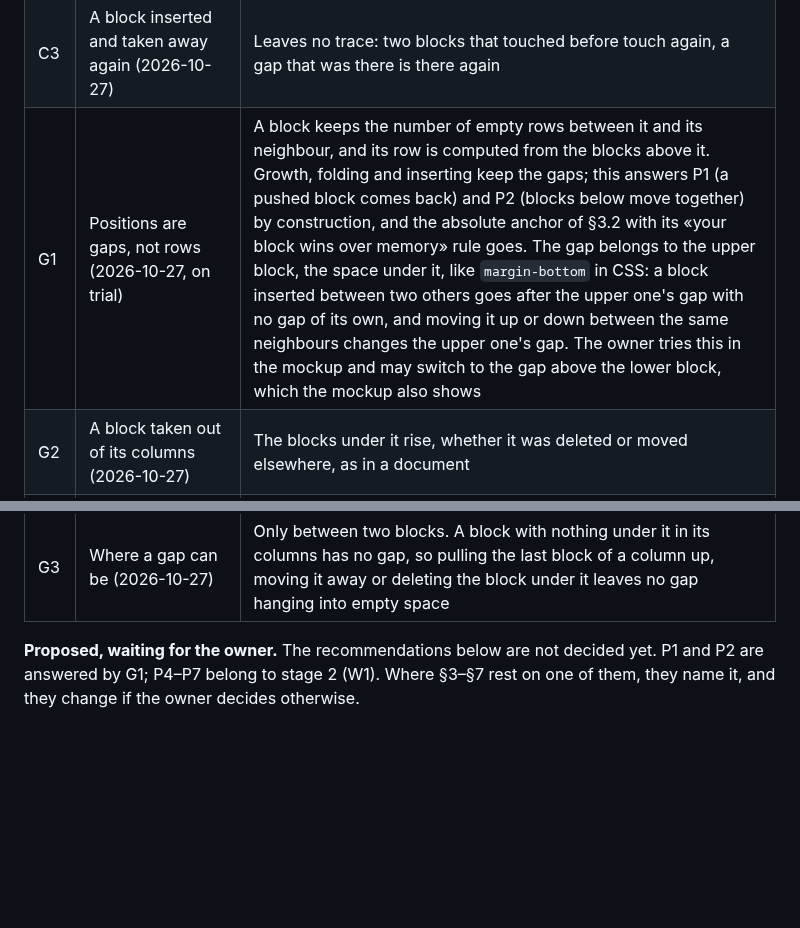
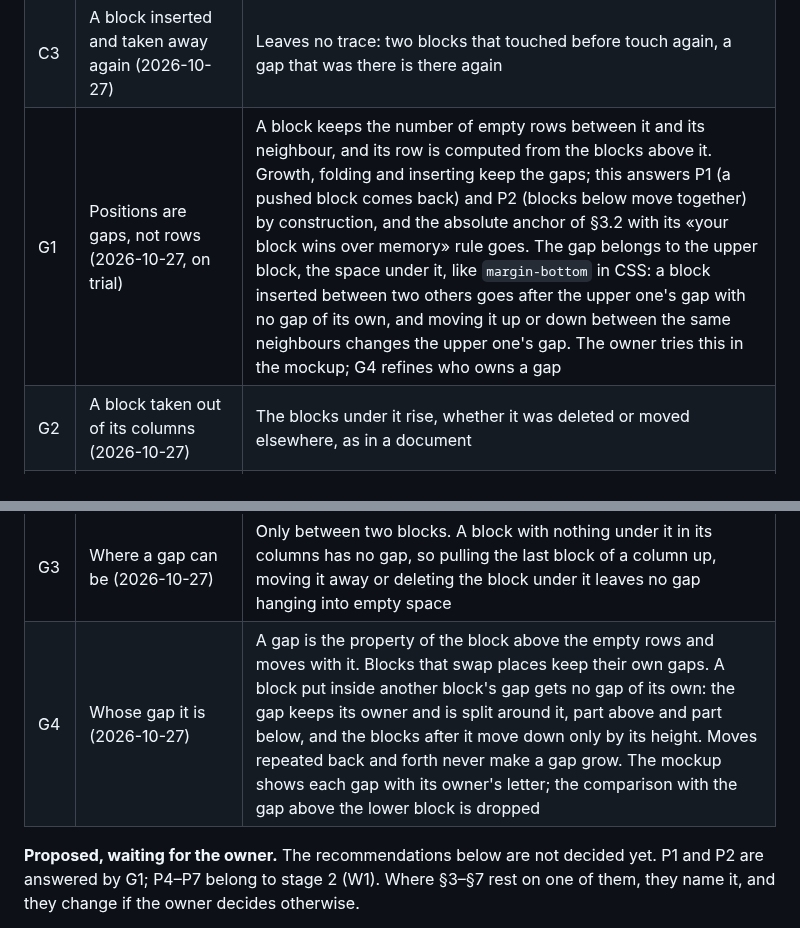
Before and after one commit to Yokogamma/baobook, a Markdown page: docs/LAYOUT-MODEL.md, 2 parts joined by grey strips. Rendered like a GitHub page; blank space fills up the shorter version.

Commit message:
Layout plan: a gap belongs to its owner and moves with it
Repeated moves made a carried block collect other blocks' gaps. Now a
gap stays with the block above the empty rows, swaps keep each block's
own gap, and a block put inside another's gap gets none: the gap is
split around it.

Co-Authored-By: Claude Opus 5.5 <noreply@anthropic.com>
Claude-Session: https://claude.ai/code/session_01ESdhoVwwkS2ttb1WyLgNHx

```diff
--- a/docs/LAYOUT-MODEL.md
+++ b/docs/LAYOUT-MODEL.md
@@ -28,13 +28,14 @@ Today the layout lives in `public/index.html` (geometry 2328–2361, sweep 2375
 | C1 | Changing one's mind during a move (2026-10-27) | Esc, the right mouse button, bringing the block back to its place, letting go outside the sheet, or letting go where it does not fit (the red outline) put the whole layout back as it was; nothing is saved |
 | C2 | Undo (2026-10-27) | Ctrl+Z after a move, a creation, a deletion or a size change puts the whole layout back, every block, not only the one that moved |
 | C3 | A block inserted and taken away again (2026-10-27) | Leaves no trace: two blocks that touched before touch again, a gap that was there is there again |
-| G1 | Positions are gaps, not rows (2026-10-27, on trial) | A block keeps the number of empty rows between it and its neighbour, and its row is computed from the blocks above it. Growth, folding and inserting keep the gaps; this answers P1 (a pushed block comes back) and P2 (blocks below move together) by construction, and the absolute anchor of §3.2 with its «your block wins over memory» rule goes. The gap belongs to the upper block, the space under it, like `margin-bottom` in CSS: a block inserted between two others goes after the upper one's gap with no gap of its own, and moving it up or down between the same neighbours changes the upper one's gap. The owner tries this in the mockup and may switch to the gap above the lower block, which the mockup also shows |
+| G1 | Positions are gaps, not rows (2026-10-27, on trial) | A block keeps the number of empty rows between it and its neighbour, and its row is computed from the blocks above it. Growth, folding and inserting keep the gaps; this answers P1 (a pushed block comes back) and P2 (blocks below move together) by construction, and the absolute anchor of §3.2 with its «your block wins over memory» rule goes. The gap belongs to the upper block, the space under it, like `margin-bottom` in CSS: a block inserted between two others goes after the upper one's gap with no gap of its own, and moving it up or down between the same neighbours changes the upper one's gap. The owner tries this in the mockup; G4 refines who owns a gap |
 | G2 | A block taken out of its columns (2026-10-27) | The blocks under it rise, whether it was deleted or moved elsewhere, as in a document |
 | V1 | Seeing the real size while moving (the owner's wish, 2026-10-27) | While a block is carried, every block shows its real size, the empty part of its width and height included, and its gap; the carried block gets a background and its size in cells. A selected block shows its own outline, gap and size. The look, a thin outline or a light fill, and whether it can stay on, are being tried in the mockup |
 | M1 | What moves while a block is carried in its column (2026-10-27) | Only what it touches. Its place is held until the drop, so nothing rises under it while it is carried; pulling a block up to the one above leaves the block below where it was. Carried to another column or deleted, the blocks under its old place rise (G2) |
 | M2 | Touching a neighbour (2026-10-27) | The leading edge past the neighbour's middle: they swap places, as in a list, and the gaps stay as they were. Not past the middle: the neighbour is pushed. This replaces a speed-based rule the owner first thought of |
 | M3 | Pushing up (2026-10-27) | Allowed: the gaps above the neighbour shrink, then the block above it is pushed too, up to the top of the sheet; when nothing above can give way, the carried block stops |
 | G3 | Where a gap can be (2026-10-27) | Only between two blocks. A block with nothing under it in its columns has no gap, so pulling the last block of a column up, moving it away or deleting the block under it leaves no gap hanging into empty space |
+| G4 | Whose gap it is (2026-10-27) | A gap is the property of the block above the empty rows and moves with it. Blocks that swap places keep their own gaps. A block put inside another block's gap gets no gap of its own: the gap keeps its owner and is split around it, part above and part below, and the blocks after it move down only by its height. Moves repeated back and forth never make a gap grow. The mockup shows each gap with its owner's letter; the comparison with the gap above the lower block is dropped |
 
 **Proposed, waiting for the owner.** The recommendations below are not decided yet. P1 and P2 are answered by G1; P4–P7 belong to stage 2 (W1). Where §3–§7 rest on one of them, they name it, and they change if the owner decides otherwise.
 
```
